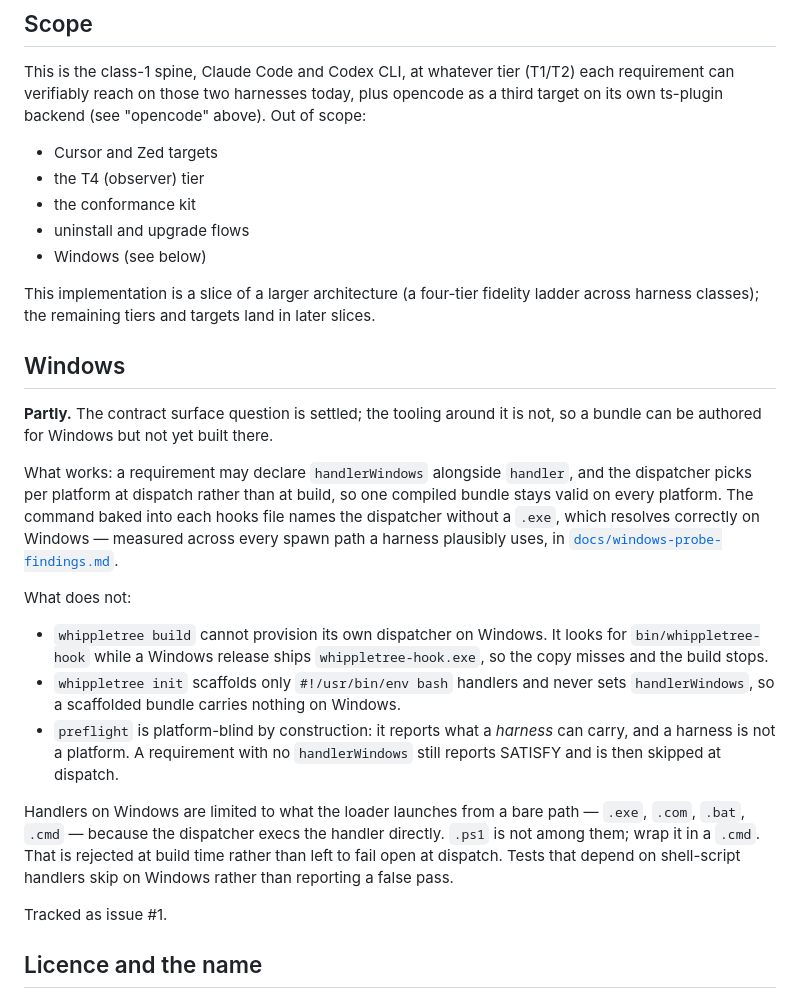
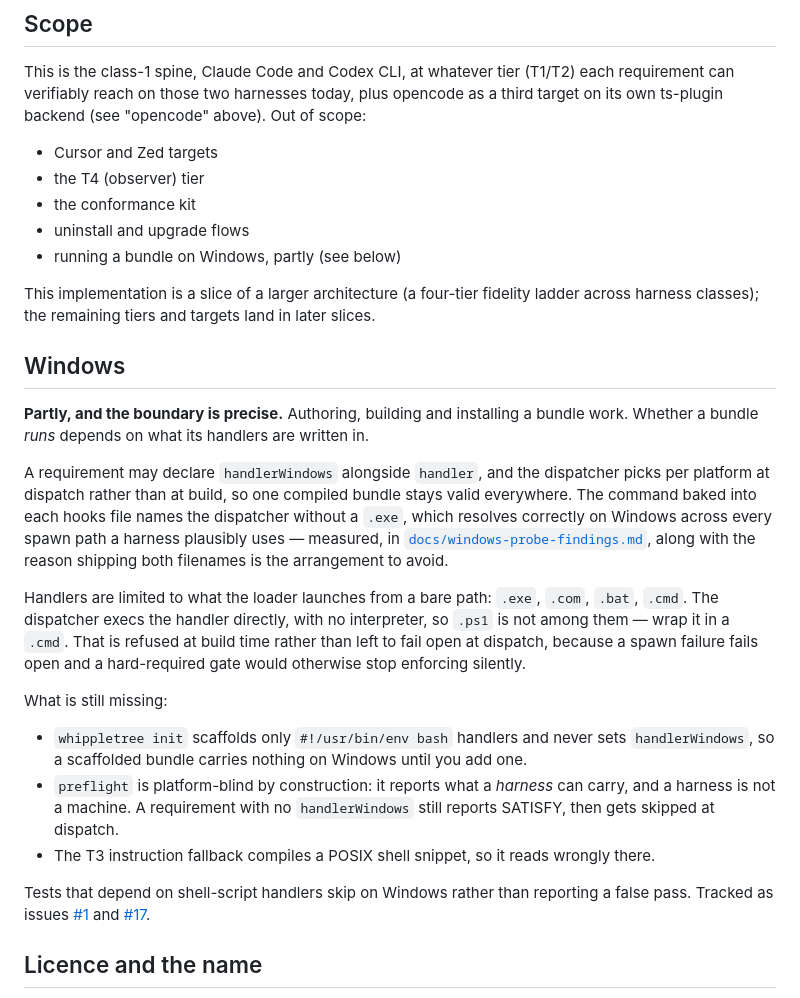
Before and after one commit to larstonder/whippletree, a Markdown page: README.md, the part around the change. Rendered like a GitHub page.

Commit message:
Say that build works on Windows, because it now does
Written before ensureDispatcher was fixed in this branch, and left claiming a
gap that the same branch had closed. The windows-latest job now runs the
init-build-preflight guarantee with no skips.

```diff
--- a/README.md
+++ b/README.md
@@ -192,40 +192,41 @@ target on its own ts-plugin backend (see "opencode" above). Out of scope:
 - the T4 (observer) tier
 - the conformance kit
 - uninstall and upgrade flows
-- Windows (see below)
+- running a bundle on Windows, partly (see below)
 
 This implementation is a slice of a larger architecture (a four-tier fidelity ladder
 across harness classes); the remaining tiers and targets land in later slices.
 
 ## Windows
 
-**Partly.** The contract surface question is settled; the tooling around it is not,
-so a bundle can be authored for Windows but not yet built there.
+**Partly, and the boundary is precise.** Authoring, building and installing a bundle
+work. Whether a bundle *runs* depends on what its handlers are written in.
 
-What works: a requirement may declare `handlerWindows` alongside `handler`, and the
-dispatcher picks per platform at dispatch rather than at build, so one compiled bundle
-stays valid on every platform. The command baked into each hooks file names the
-dispatcher without a `.exe`, which resolves correctly on Windows — measured across
-every spawn path a harness plausibly uses, in [`docs/windows-probe-findings.md`](docs/windows-probe-findings.md).
+A requirement may declare `handlerWindows` alongside `handler`, and the dispatcher picks
+per platform at dispatch rather than at build, so one compiled bundle stays valid
+everywhere. The command baked into each hooks file names the dispatcher without a
+`.exe`, which resolves correctly on Windows across every spawn path a harness plausibly
+uses — measured, in [`docs/windows-probe-findings.md`](docs/windows-probe-findings.md),
+along with the reason shipping both filenames is the arrangement to avoid.
 
-What does not:
+Handlers are limited to what the loader launches from a bare path: `.exe`, `.com`,
+`.bat`, `.cmd`. The dispatcher execs the handler directly, with no interpreter, so
+`.ps1` is not among them — wrap it in a `.cmd`. That is refused at build time rather
+than left to fail open at dispatch, because a spawn failure fails open and a
+hard-required gate would otherwise stop enforcing silently.
 
-- `whippletree build` cannot provision its own dispatcher on Windows. It looks for
-  `bin/whippletree-hook` while a Windows release ships `whippletree-hook.exe`, so the
-  copy misses and the build stops.
+What is still missing:
+
 - `whippletree init` scaffolds only `#!/usr/bin/env bash` handlers and never sets
-  `handlerWindows`, so a scaffolded bundle carries nothing on Windows.
+  `handlerWindows`, so a scaffolded bundle carries nothing on Windows until you add one.
 - `preflight` is platform-blind by construction: it reports what a *harness* can carry,
-  and a harness is not a platform. A requirement with no `handlerWindows` still reports
-  SATISFY and is then skipped at dispatch.
+  and a harness is not a machine. A requirement with no `handlerWindows` still reports
+  SATISFY, then gets skipped at dispatch.
+- The T3 instruction fallback compiles a POSIX shell snippet, so it reads wrongly there.
 
-Handlers on Windows are limited to what the loader launches from a bare path — `.exe`,
-`.com`, `.bat`, `.cmd` — because the dispatcher execs the handler directly. `.ps1` is
-not among them; wrap it in a `.cmd`. That is rejected at build time rather than left to
-fail open at dispatch. Tests that depend on shell-script handlers skip on Windows rather
-than reporting a false pass.
-
-Tracked as issue #1.
+Tests that depend on shell-script handlers skip on Windows rather than reporting a false
+pass. Tracked as issues [#1](https://github.com/larstonder/whippletree/issues/1) and
+[#17](https://github.com/larstonder/whippletree/issues/17).
 
 ## Licence and the name
 
```
